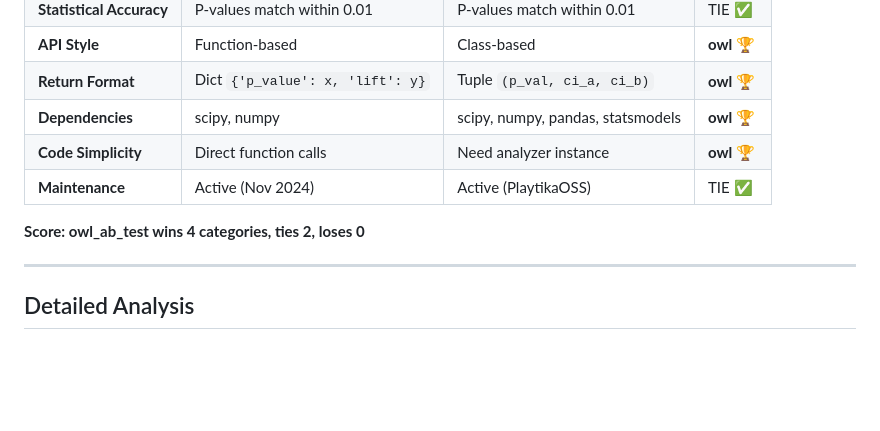
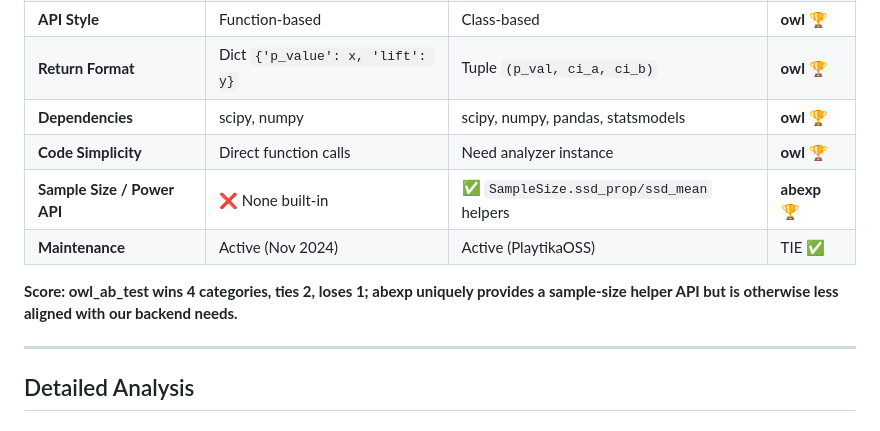
Before and after one commit to saaamar/abtest-framework, a Markdown page: BACKEND_SELECTION_DECISION.md, the part around the change. GitHub-like rendering; blank space fills up the shorter version.

```diff
--- a/BACKEND_SELECTION_DECISION.md
+++ b/BACKEND_SELECTION_DECISION.md
@@ -31,9 +31,10 @@ After testing both packages against 8 real-world scenarios, **owl_ab_test** is r
 | **Return Format** | Dict `{'p_value': x, 'lift': y}` | Tuple `(p_val, ci_a, ci_b)` | **owl** 🏆 |
 | **Dependencies** | scipy, numpy | scipy, numpy, pandas, statsmodels | **owl** 🏆 |
 | **Code Simplicity** | Direct function calls | Need analyzer instance | **owl** 🏆 |
+| **Sample Size / Power API** | ❌ None built-in | ✅ `SampleSize.ssd_prop/ssd_mean` helpers | **abexp** 🏆 |
 | **Maintenance** | Active (Nov 2024) | Active (PlaytikaOSS) | TIE ✅ |
 
-**Score: owl_ab_test wins 4 categories, ties 2, loses 0**
+**Score: owl_ab_test wins 4 categories, ties 2, loses 1; abexp uniquely provides a sample-size helper API but is otherwise less aligned with our backend needs.**
 
 ---
 
```
Also changed, not shown: AB_FRAMEWORK_IMPLEMENTATION.md (+2 -2 lines), README.md (+2 -2 lines).
